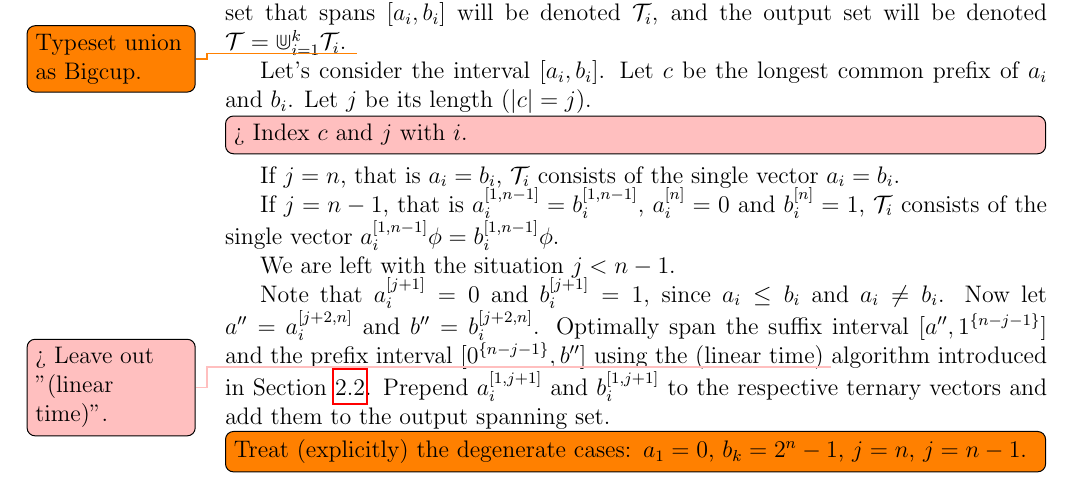
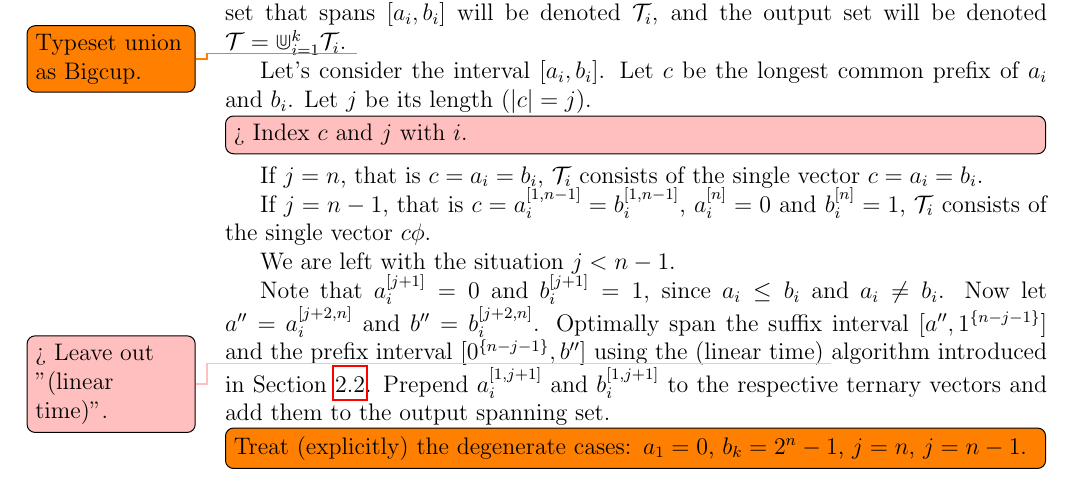
Before and after one commit to filipbartek/ibf, a LaTeX thesis (thesis.tex, which reads thesis/2kapprox.tex): part of page 25 of 35, cut so that both start at the same text. Compiled offline with pdfLaTeX.

Commit message:
2kapprox: Use $c$ in some parts of algorithm description

```diff
--- a/thesis/2kapprox.tex
+++ b/thesis/2kapprox.tex
@@ -73,14 +73,15 @@ Let $c$ be the longest common prefix of $a_i$ and $b_i$.
 Let $j$ be its length ($\size{c} = j$).
 \todomaybe[inline]{Index $c$ and $j$ with $i$.}
 
-If $j = n$, that is $a_i = b_i$,
-$\mathcal{T}_i$ consists of the single vector $a_i = b_i$.
+If $j = n$, that is $c = a_i = b_i$,
+$\mathcal{T}_i$ consists of the single vector
+$c = a_i = b_i$.
 
 If $j = n-1$,
-that is $\bits{a_i}{1}{n-1} = \bits{b_i}{1}{n-1}$,
+that is $c = \bits{a_i}{1}{n-1} = \bits{b_i}{1}{n-1}$,
 $\bit{a_i}{n} = 0$ and $\bit{b_i}{n} = 1$,
 $\mathcal{T}_i$ consists of the single vector
-$\bits{a_i}{1}{n-1} \phi = \bits{b_i}{1}{n-1} \phi$.
+$c \phi$.
 
 We are left with the situation $j < n-1$.
 
```
